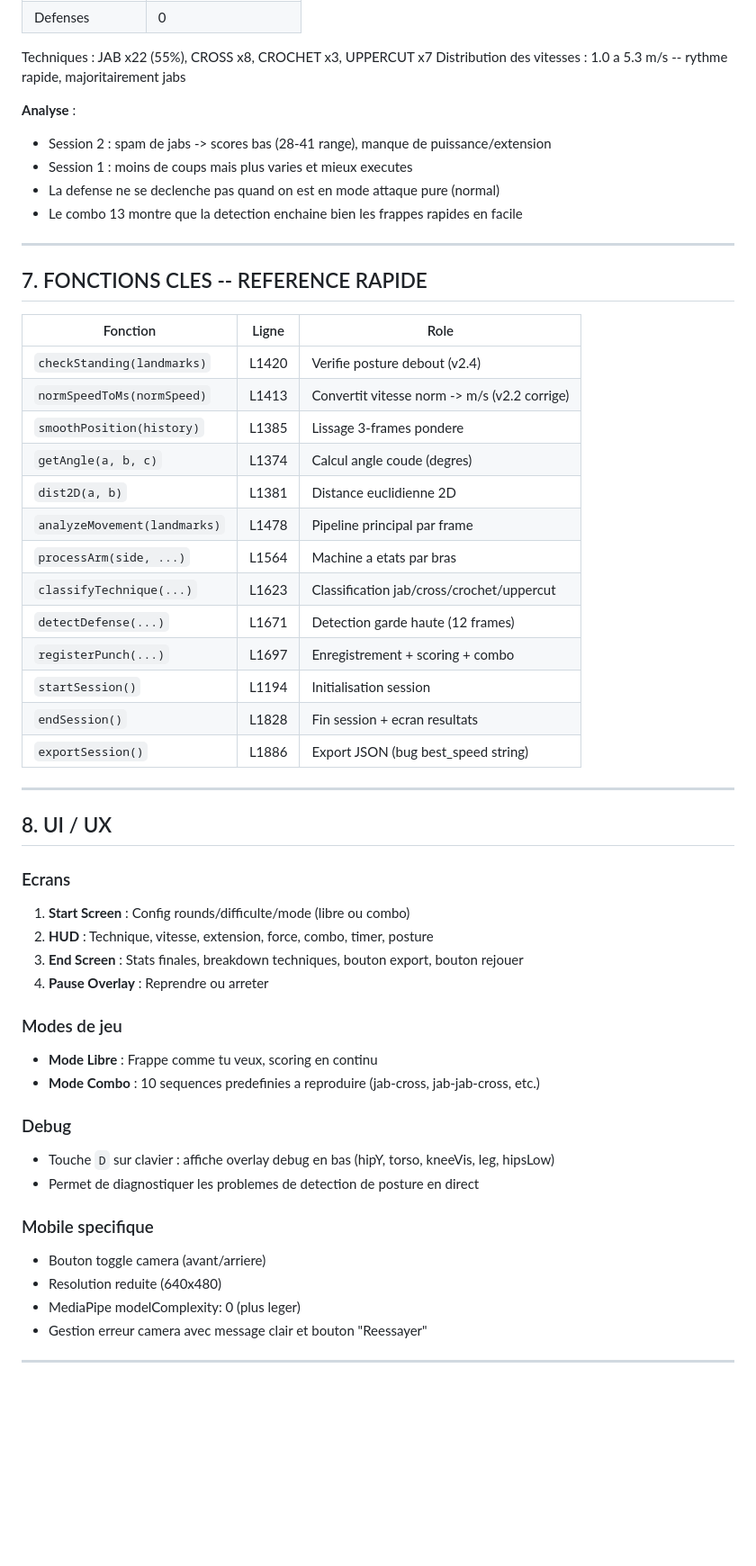
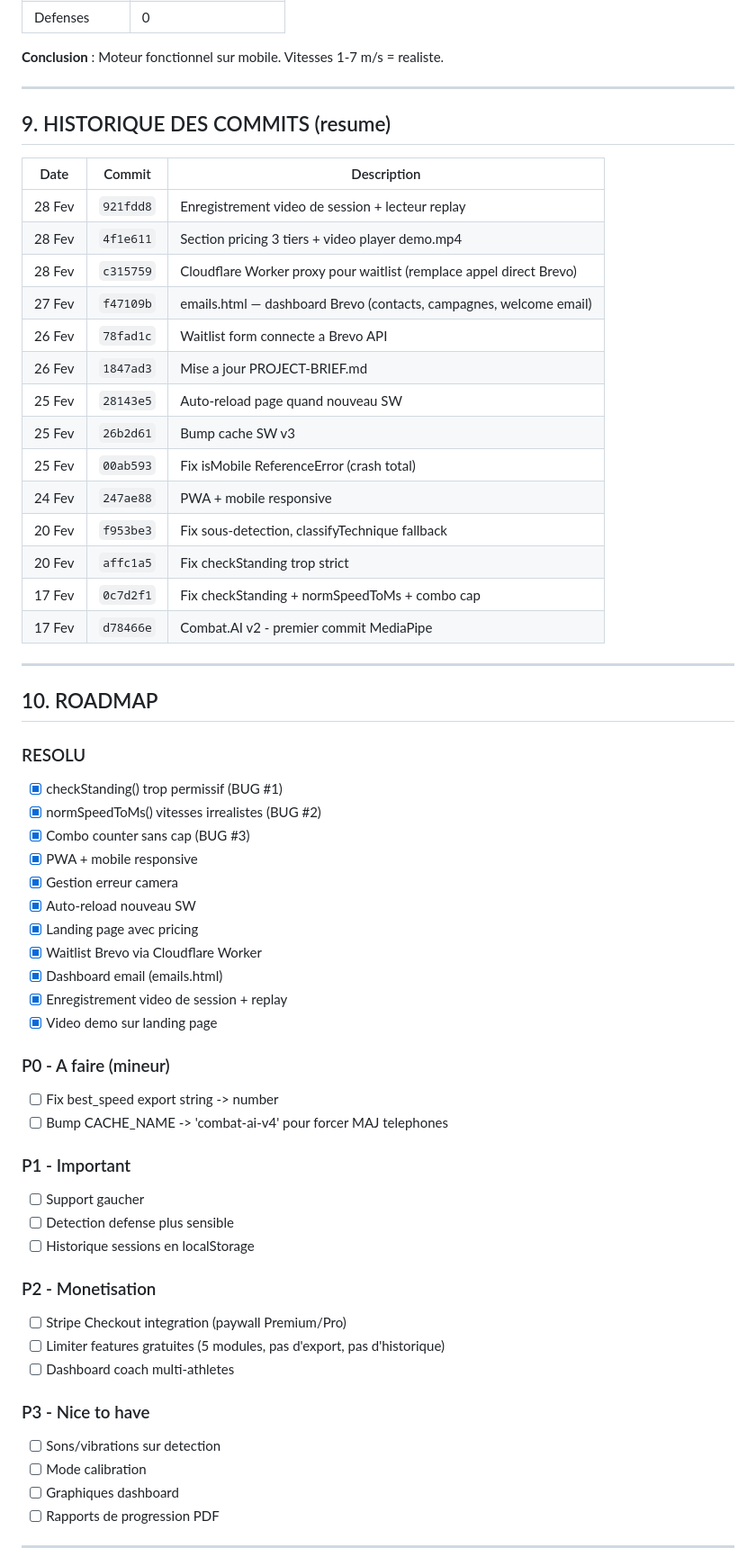
Before and after one commit to Kilua18/combat-ai, a Markdown page: PROJECT-BRIEF.md, the part around one of its changes. Shown at 90% size. Rendered like a GitHub page; blank space fills up the shorter version.

```diff
--- a/PROJECT-BRIEF.md
+++ b/PROJECT-BRIEF.md
@@ -245,57 +223,64 @@ Distribution des vitesses : 2.8 a 7.0 m/s -- **realiste, moteur OK**
 | Defenses | 0 |
 
-Techniques : JAB x22 (55%), CROSS x8, CROCHET x3, UPPERCUT x7
-Distribution des vitesses : 1.0 a 5.3 m/s -- rythme rapide, majoritairement jabs
-
-**Analyse** :
-- Session 2 : spam de jabs -> scores bas (28-41 range), manque de puissance/extension
-- Session 1 : moins de coups mais plus varies et mieux executes
-- La defense ne se declenche pas quand on est en mode attaque pure (normal)
-- Le combo 13 montre que la detection enchaine bien les frappes rapides en facile
+**Conclusion** : Moteur fonctionnel sur mobile. Vitesses 1-7 m/s = realiste.
 
 ---
 
-## 7. FONCTIONS CLES -- REFERENCE RAPIDE
+## 9. HISTORIQUE DES COMMITS (resume)
 
-| Fonction | Ligne | Role |
-|----------|-------|------|
-| `checkStanding(landmarks)` | L1420 | Verifie posture debout (v2.4) |
-| `normSpeedToMs(normSpeed)` | L1413 | Convertit vitesse norm -> m/s (v2.2 corrige) |
-| `smoothPosition(history)` | L1385 | Lissage 3-frames pondere |
-| `getAngle(a, b, c)` | L1374 | Calcul angle coude (degres) |
-| `dist2D(a, b)` | L1381 | Distance euclidienne 2D |
-| `analyzeMovement(landmarks)` | L1478 | Pipeline principal par frame |
-| `processArm(side, ...)` | L1564 | Machine a etats par bras |
-| `classifyTechnique(...)` | L1623 | Classification jab/cross/crochet/uppercut |
-| `detectDefense(...)` | L1671 | Detection garde haute (12 frames) |
-| `registerPunch(...)` | L1697 | Enregistrement + scoring + combo |
-| `startSession()` | L1194 | Initialisation session |
-| `endSession()` | L1828 | Fin session + ecran resultats |
-| `exportSession()` | L1886 | Export JSON (bug best_speed string) |
+| Date | Commit | Description |
+|------|--------|-------------|
+| 28 Fev | `921fdd8` | Enregistrement video de session + lecteur replay |
+| 28 Fev | `4f1e611` | Section pricing 3 tiers + video player demo.mp4 |
+| 28 Fev | `c315759` | Cloudflare Worker proxy pour waitlist (remplace appel direct Brevo) |
+| 27 Fev | `f47109b` | emails.html — dashboard Brevo (contacts, campagnes, welcome email) |
+| 26 Fev | `78fad1c` | Waitlist form connecte a Brevo API |
+| 26 Fev | `1847ad3` | Mise a jour PROJECT-BRIEF.md |
+| 25 Fev | `28143e5` | Auto-reload page quand nouveau SW |
+| 25 Fev | `26b2d61` | Bump cache SW v3 |
+| 25 Fev | `00ab593` | Fix isMobile ReferenceError (crash total) |
+| 24 Fev | `247ae88` | PWA + mobile responsive |
+| 20 Fev | `f953be3` | Fix sous-detection, classifyTechnique fallback |
+| 20 Fev | `affc1a5` | Fix checkStanding trop strict |
+| 17 Fev | `0c7d2f1` | Fix checkStanding + normSpeedToMs + combo cap |
+| 17 Fev | `d78466e` | Combat.AI v2 - premier commit MediaPipe |
 
 ---
 
-## 8. UI / UX
+## 10. ROADMAP
 
-### Ecrans
-1. **Start Screen** : Config rounds/difficulte/mode (libre ou combo)
-2. **HUD** : Technique, vitesse, extension, force, combo, timer, posture
-3. **End Screen** : Stats finales, breakdown techniques, bouton export, bouton rejouer
-4. **Pause Overlay** : Reprendre ou arreter
+### RESOLU
+- [x] checkStanding() trop permissif (BUG #1)
+- [x] normSpeedToMs() vitesses irrealistes (BUG #2)
+- [x] Combo counter sans cap (BUG #3)
+- [x] PWA + mobile responsive
+- [x] Gestion erreur camera
+- [x] Auto-reload nouveau SW
+- [x] Landing page avec pricing
+- [x] Waitlist Brevo via Cloudflare Worker
+- [x] Dashboard email (emails.html)
+- [x] Enregistrement video de session + replay
+- [x] Video demo sur landing page
 
-### Modes de jeu
-- **Mode Libre** : Frappe comme tu veux, scoring en continu
-- **Mode Combo** : 10 sequences predefinies a reproduire (jab-cross, jab-jab-cross, etc.)
+### P0 - A faire (mineur)
+- [ ] Fix best_speed export string -> number
+- [ ] Bump CACHE_NAME -> 'combat-ai-v4' pour forcer MAJ telephones
 
-### Debug
-- Touche `D` sur clavier : affiche overlay debug en bas (hipY, torso, kneeVis, leg, hipsLow)
-- Permet de diagnostiquer les problemes de detection de posture en direct
+### P1 - Important
+- [ ] Support gaucher
+- [ ] Detection defense plus sensible
+- [ ] Historique sessions en localStorage
 
-### Mobile specifique
-- Bouton toggle camera (avant/arriere)
-- Resolution reduite (640x480)
-- MediaPipe modelComplexity: 0 (plus leger)
-- Gestion erreur camera avec message clair et bouton "Reessayer"
+### P2 - Monetisation
+- [ ] Stripe Checkout integration (paywall Premium/Pro)
+- [ ] Limiter features gratuites (5 modules, pas d'export, pas d'historique)
+- [ ] Dashboard coach multi-athletes
+
+### P3 - Nice to have
+- [ ] Sons/vibrations sur detection
+- [ ] Mode calibration
+- [ ] Graphiques dashboard
+- [ ] Rapports de progression PDF
 
 ---
 
```
Also changed, not shown: other parts of PROJECT-BRIEF.md (+107 -190 lines).
